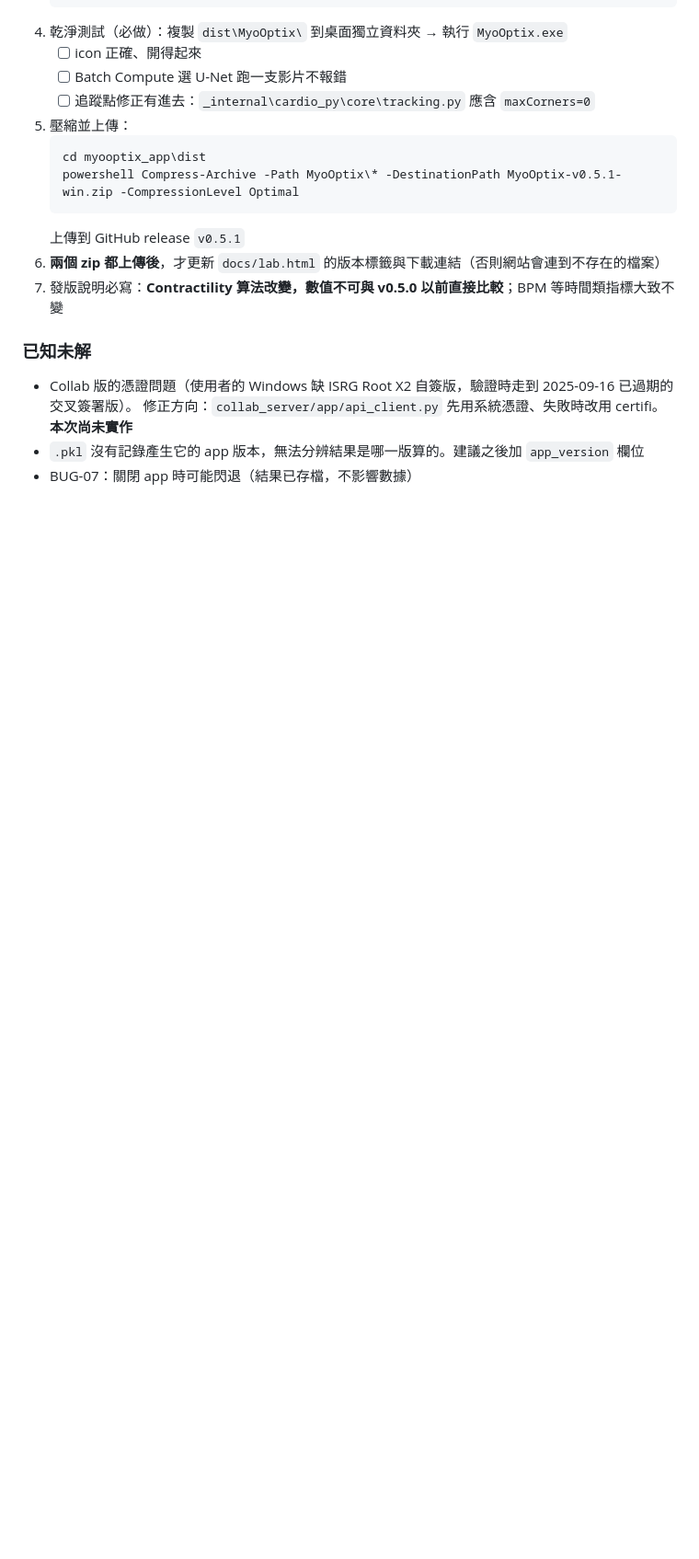
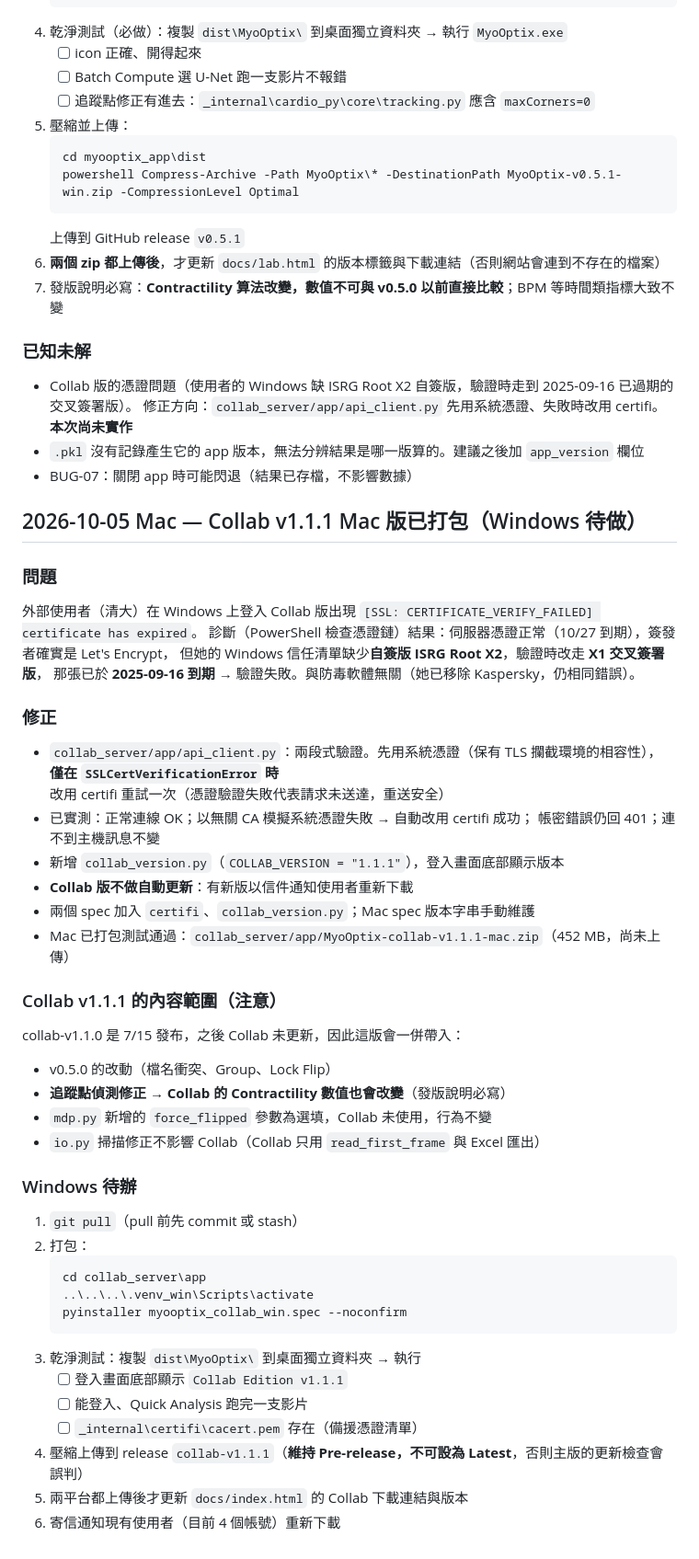
Before and after one commit to H-S-LAI/Myooptix, a Markdown page: DEVLOG.md, the part around the change. Shown at 92% size. GitHub-like rendering; blank space fills up the shorter version.

Commit message:
DEVLOG：Collab v1.1.1 憑證修正與 Windows 交接步驟
Co-Authored-By: Claude Opus 5 <noreply@anthropic.com>

````diff
--- a/DEVLOG.md
+++ b/DEVLOG.md
@@ -431,3 +431,45 @@ pyinstaller myooptix_collab_win.spec --noconfirm
   修正方向：`collab_server/app/api_client.py` 先用系統憑證、失敗時改用 certifi。**本次尚未實作**
 - `.pkl` 沒有記錄產生它的 app 版本，無法分辨結果是哪一版算的。建議之後加 `app_version` 欄位
 - BUG-07：關閉 app 時可能閃退（結果已存檔，不影響數據）
+
+## 2026-10-05 Mac — Collab v1.1.1 Mac 版已打包（Windows 待做）
+
+### 問題
+外部使用者（清大）在 Windows 上登入 Collab 版出現
+`[SSL: CERTIFICATE_VERIFY_FAILED] certificate has expired`。
+診斷（PowerShell 檢查憑證鏈）結果：伺服器憑證正常（10/27 到期），簽發者確實是 Let's Encrypt，
+但她的 Windows 信任清單缺少**自簽版 ISRG Root X2**，驗證時改走 **X1 交叉簽署版**，
+那張已於 **2025-09-16 到期** → 驗證失敗。與防毒軟體無關（她已移除 Kaspersky，仍相同錯誤）。
+
+### 修正
+- `collab_server/app/api_client.py`：兩段式驗證。先用系統憑證（保有 TLS 攔截環境的相容性），
+  **僅在 `SSLCertVerificationError` 時**改用 certifi 重試一次（憑證驗證失敗代表請求未送達，重送安全）
+- 已實測：正常連線 OK；以無關 CA 模擬系統憑證失敗 → 自動改用 certifi 成功；
+  帳密錯誤仍回 401；連不到主機訊息不變
+- 新增 `collab_version.py`（`COLLAB_VERSION = "1.1.1"`），登入畫面底部顯示版本
+- **Collab 版不做自動更新**：有新版以信件通知使用者重新下載
+- 兩個 spec 加入 `certifi`、`collab_version.py`；Mac spec 版本字串手動維護
+- Mac 已打包測試通過：`collab_server/app/MyoOptix-collab-v1.1.1-mac.zip`（452 MB，尚未上傳）
+
+### Collab v1.1.1 的內容範圍（注意）
+collab-v1.1.0 是 7/15 發布，之後 Collab 未更新，因此這版會一併帶入：
+- v0.5.0 的改動（檔名衝突、Group、Lock Flip）
+- **追蹤點偵測修正 → Collab 的 Contractility 數值也會改變**（發版說明必寫）
+- `mdp.py` 新增的 `force_flipped` 參數為選填，Collab 未使用，行為不變
+- `io.py` 掃描修正不影響 Collab（Collab 只用 `read_first_frame` 與 Excel 匯出）
+
+### Windows 待辦
+1. `git pull`（pull 前先 commit 或 stash）
+2. 打包：
+   ```
+   cd collab_server\app
+   ..\..\..\.venv_win\Scripts\activate
+   pyinstaller myooptix_collab_win.spec --noconfirm
+   ```
+3. 乾淨測試：複製 `dist\MyoOptix\` 到桌面獨立資料夾 → 執行
+   - [ ] 登入畫面底部顯示 `Collab Edition v1.1.1`
+   - [ ] 能登入、Quick Analysis 跑完一支影片
+   - [ ] `_internal\certifi\cacert.pem` 存在（備援憑證清單）
+4. 壓縮上傳到 release `collab-v1.1.1`（**維持 Pre-release，不可設為 Latest**，否則主版的更新檢查會誤判）
+5. 兩平台都上傳後才更新 `docs/index.html` 的 Collab 下載連結與版本
+6. 寄信通知現有使用者（目前 4 個帳號）重新下載
````
